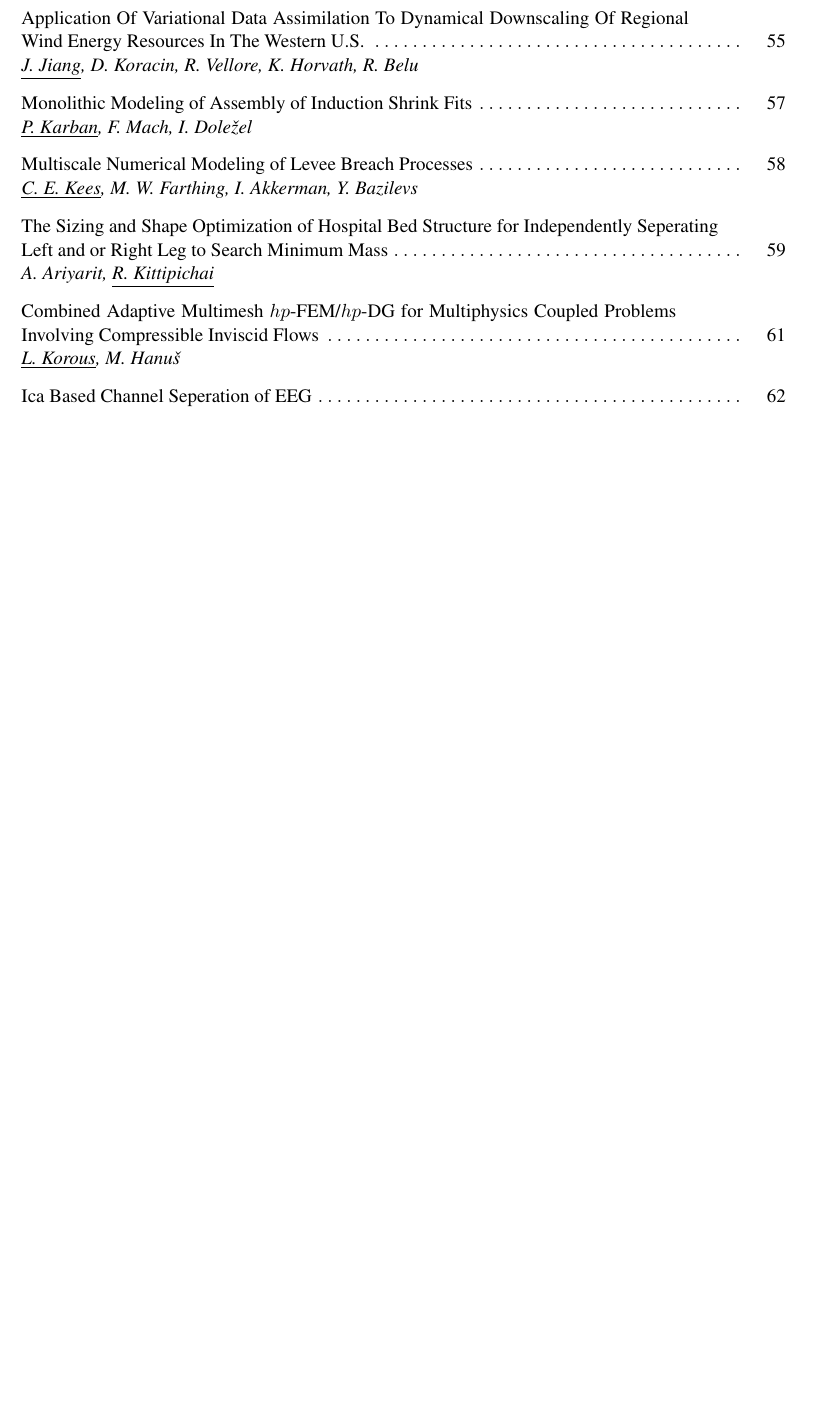
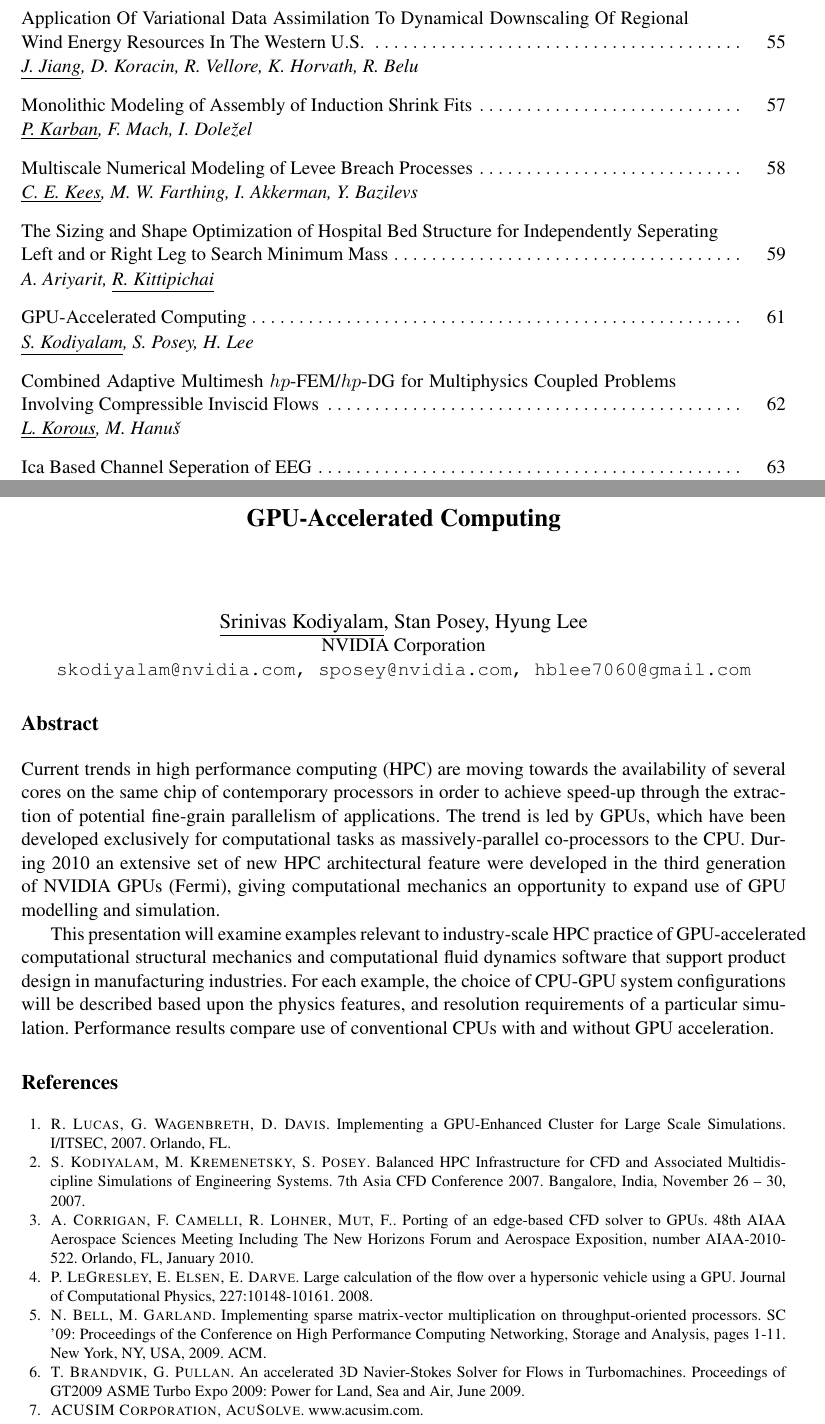
Before and after one commit to solin/boa, a LaTeX thesis (boa.tex, which reads kodiyalam.tex): part of page 7 of 103 before the commit and two parts of pages 7 and 61 of 104 after it, the two joined at a grey line, cut so that both start at the same text, the shorter picture padded with empty space. Compiled offline with pdfLaTeX.

Commit message:
Added one abstract.

```diff
--- /dev/null
+++ b/kodiyalam.tex
@@ -0,0 +1,39 @@
+\title{GPU-Accelerated Computing}
+\author{} \institute{}
+\tocauthor{\underline{S.~Kodiyalam}, S.~Posey, H.~Lee}
+\maketitle
+
+\begin{center}
+{\large \underline{Srinivas Kodiyalam}, Stan Posey, Hyung Lee}\\
+NVIDIA Corporation\\
+{\tt skodiyalam@nvidia.com, sposey@nvidia.com, hblee7060@gmail.com}
+\end{center}
+
+\section*{Abstract}
+Current trends in high performance computing (HPC) are moving towards the availability of several cores on the same chip of contemporary processors in order to achieve speed-up through the extraction of potential fine-grain parallelism of applications. The trend is led by GPUs, which have been developed exclusively for computational tasks as massively-parallel co-processors to the CPU. During 2010 an extensive set of new HPC architectural feature were developed in the third generation of NVIDIA GPUs (Fermi), giving computational mechanics an opportunity to expand use of GPU modelling and simulation.
+
+This presentation will examine examples relevant to industry-scale HPC practice of GPU-accelerated computational structural mechanics and computational fluid dynamics software that support product design in manufacturing industries. For each example, the choice of CPU-GPU system configurations will be described based upon the physics features, and resolution requirements of a particular simulation. Performance results compare use of conventional CPUs with and without GPU acceleration.
+
+\bibliographystyle{plain}
+\begin{thebibliography}{10}
+\bibitem{kodiyalam1}
+\textsc{R. Lucas, G. Wagenbreth, D. Davis}. {Implementing a GPU-Enhanced Cluster for Large Scale Simulations}. I/ITSEC, 2007. Orlando, FL.
+
+\bibitem{kodiyalam2}
+\textsc{S. Kodiyalam, M. Kremenetsky, S. Posey}. {Balanced HPC Infrastructure for CFD and Associated Multidiscipline Simulations of Engineering Systems}. 7th Asia CFD Conference 2007. Bangalore, India, November 26 – 30, 2007.
+
+\bibitem{kodiyalam3}
+\textsc{A. Corrigan, F. Camelli, R. Lohner, Mut, F.}. {Porting of an edge-based CFD solver to GPUs}. 48th AIAA Aerospace Sciences Meeting Including The New Horizons Forum and Aerospace Exposition, number AIAA-2010-522. Orlando, FL, January 2010.
+
+\bibitem{kodiyalam4}
+\textsc{P. LeGresley, E. Elsen, E. Darve}. {Large calculation of the flow over a hypersonic vehicle using a GPU}. Journal of Computational Physics, 227:10148-10161. 2008.
+
+\bibitem{kodiyalam5}
+\textsc{N. Bell, M. Garland}. {Implementing sparse matrix-vector multiplication on throughput-oriented processors}. SC '09: Proceedings of the Conference on High Performance Computing Networking, Storage and Analysis, pages 1-11. New York, NY, USA, 2009. ACM.
+
+\bibitem{kodiyalam6}
+\textsc{T. Brandvik, G. Pullan}. {An accelerated 3D Navier-Stokes Solver for Flows in Turbomachines}. Proceedings of GT2009 ASME Turbo Expo 2009: Power for Land, Sea and Air, June 2009.
+
+\bibitem{kodiyalam6}
+\textsc{ACUSIM Corporation, AcuSolve}. www.acusim.com.
+\end{thebibliography}
```
Also changed, not shown: boa.tex (+1 -0 lines).
